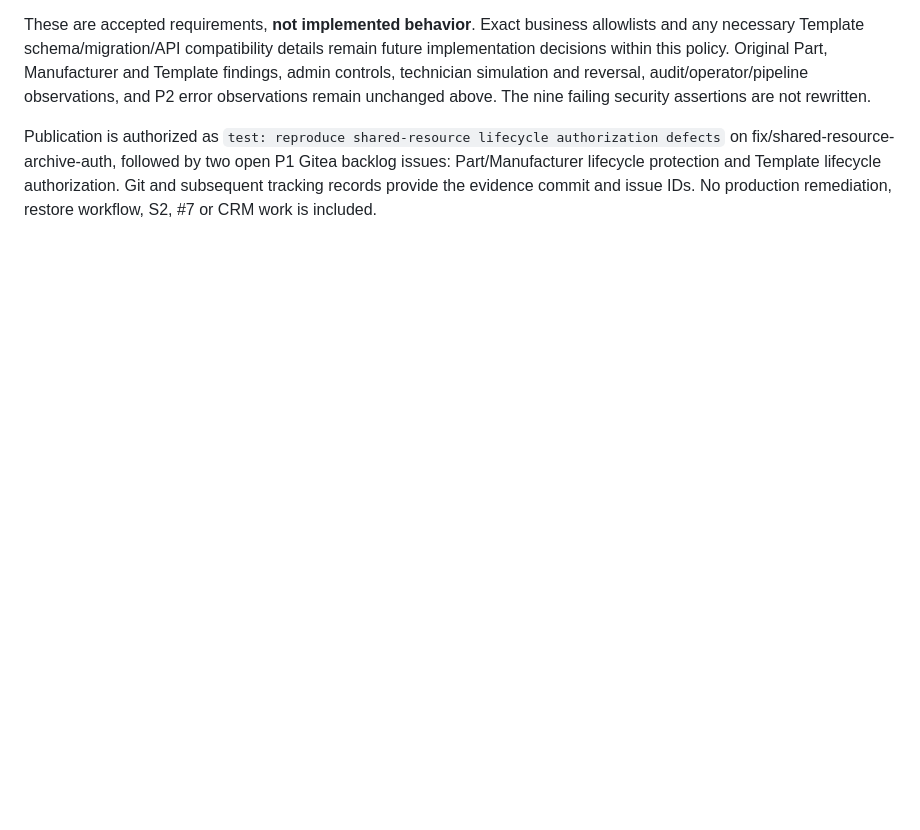
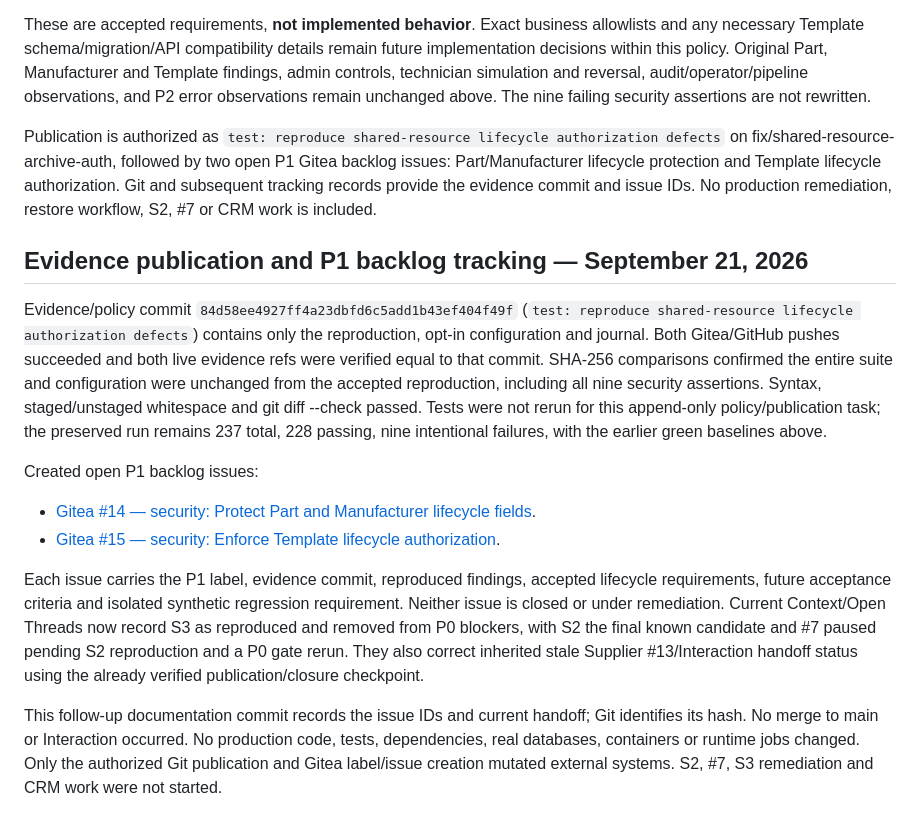
Before and after one commit to LiteRoc/Cronus, a Markdown page: docs/engineering-journal/2026-09-21 - Shared Resource Archive Authorization Reproduction.md, the part around the change. Rendered like a GitHub page; blank space fills up the shorter version.

Commit message:
docs: defer S3 lifecycle defects to P1 backlog

```diff
--- a/docs/engineering-journal/2026-09-21 - Shared Resource Archive Authorization Reproduction.md
+++ b/docs/engineering-journal/2026-09-21 - Shared Resource Archive Authorization Reproduction.md
@@ -375,3 +375,35 @@ on fix/shared-resource-archive-auth, followed by two open P1 Gitea backlog issue
 Part/Manufacturer lifecycle protection and Template lifecycle authorization.
 Git and subsequent tracking records provide the evidence commit and issue IDs.
 No production remediation, restore workflow, S2, #7 or CRM work is included.
+
+
+## Evidence publication and P1 backlog tracking — September 21, 2026
+
+Evidence/policy commit `84d58ee4927ff4a23dbfd6c5add1b43ef404f49f`
+(`test: reproduce shared-resource lifecycle authorization defects`) contains
+only the reproduction, opt-in configuration and journal. Both Gitea/GitHub
+pushes succeeded and both live evidence refs were verified equal to that commit.
+SHA-256 comparisons confirmed the entire suite and configuration were unchanged
+from the accepted reproduction, including all nine security assertions. Syntax,
+staged/unstaged whitespace and git diff --check passed. Tests were not rerun for
+this append-only policy/publication task; the preserved run remains 237 total,
+228 passing, nine intentional failures, with the earlier green baselines above.
+
+Created open P1 backlog issues:
+
+- [Gitea #14 — security: Protect Part and Manufacturer lifecycle fields](http://192.168.1.185:3000/LiteRoc/cronus/issues/14).
+- [Gitea #15 — security: Enforce Template lifecycle authorization](http://192.168.1.185:3000/LiteRoc/cronus/issues/15).
+
+Each issue carries the P1 label, evidence commit, reproduced findings, accepted
+lifecycle requirements, future acceptance criteria and isolated synthetic
+regression requirement. Neither issue is closed or under remediation.
+Current Context/Open Threads now record S3 as reproduced and removed from P0
+blockers, with S2 the final known candidate and #7 paused pending S2 reproduction
+and a P0 gate rerun. They also correct inherited stale Supplier #13/Interaction
+handoff status using the already verified publication/closure checkpoint.
+
+This follow-up documentation commit records the issue IDs and current handoff;
+Git identifies its hash. No merge to main or Interaction occurred. No production
+code, tests, dependencies, real databases, containers or runtime jobs changed.
+Only the authorized Git publication and Gitea label/issue creation mutated
+external systems. S2, #7, S3 remediation and CRM work were not started.
```
Also changed, not shown: docs/ai-memory/Current Context.md (+51 -45 lines), docs/ai-memory/Open Threads.md (+51 -45 lines).
